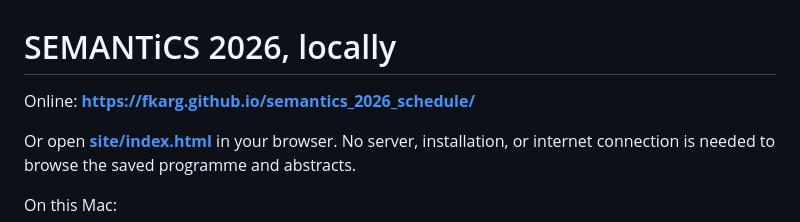
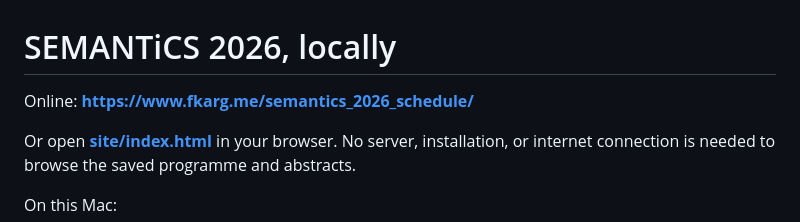
Before and after one commit to fkarg/semantics_2026_schedule, a Markdown page: README.md, the part around the change. Rendered like a GitHub page.

```diff
--- a/README.md
+++ b/README.md
@@ -1,6 +1,6 @@
 # SEMANTiCS 2026, locally
 
-Online: **https://fkarg.github.io/semantics_2026_schedule/**
+Online: **https://www.fkarg.me/semantics_2026_schedule/**
 
 Or open **[site/index.html](site/index.html)** in your browser. No server, installation,
 or internet connection is needed to browse the saved programme and abstracts.
```
Also changed, not shown: PLAN.md (+6 -1 lines).
